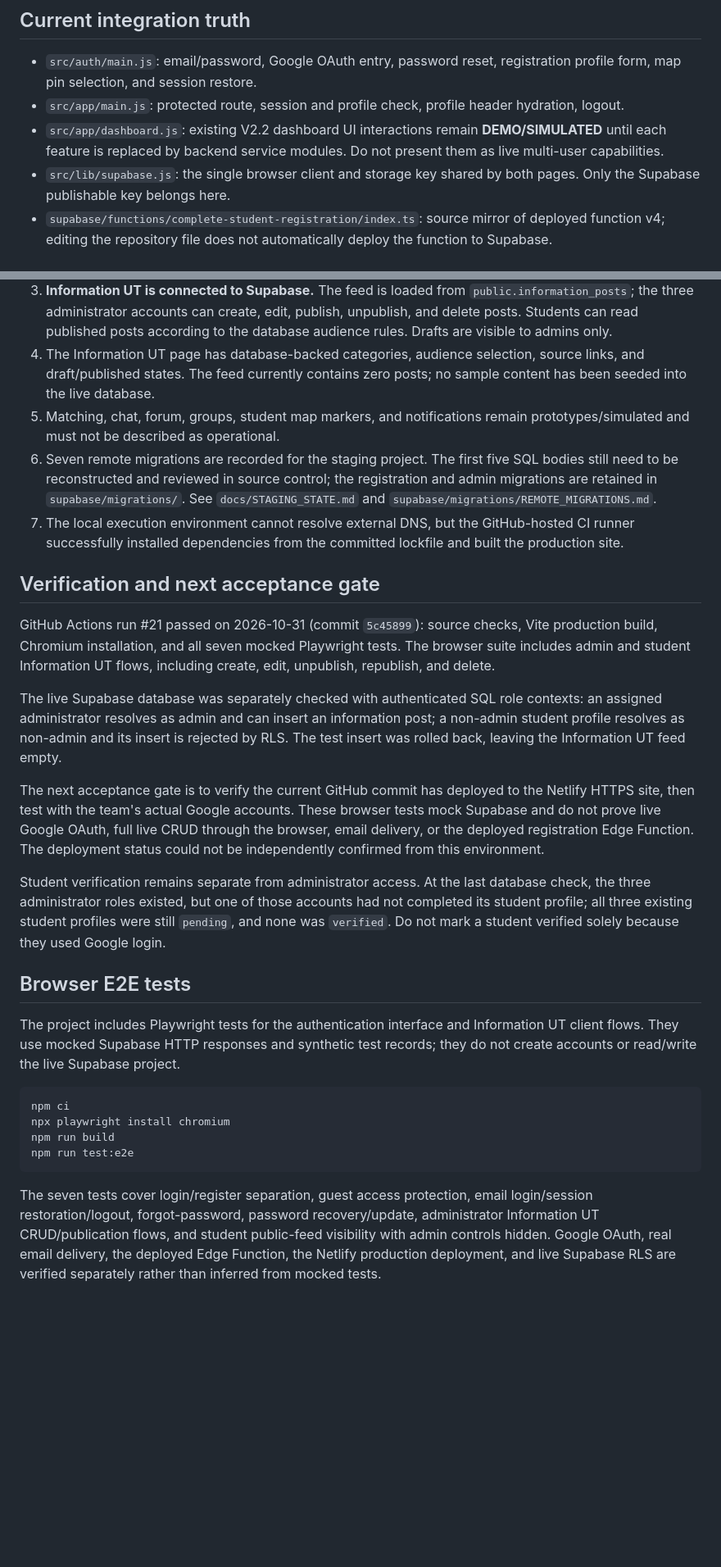
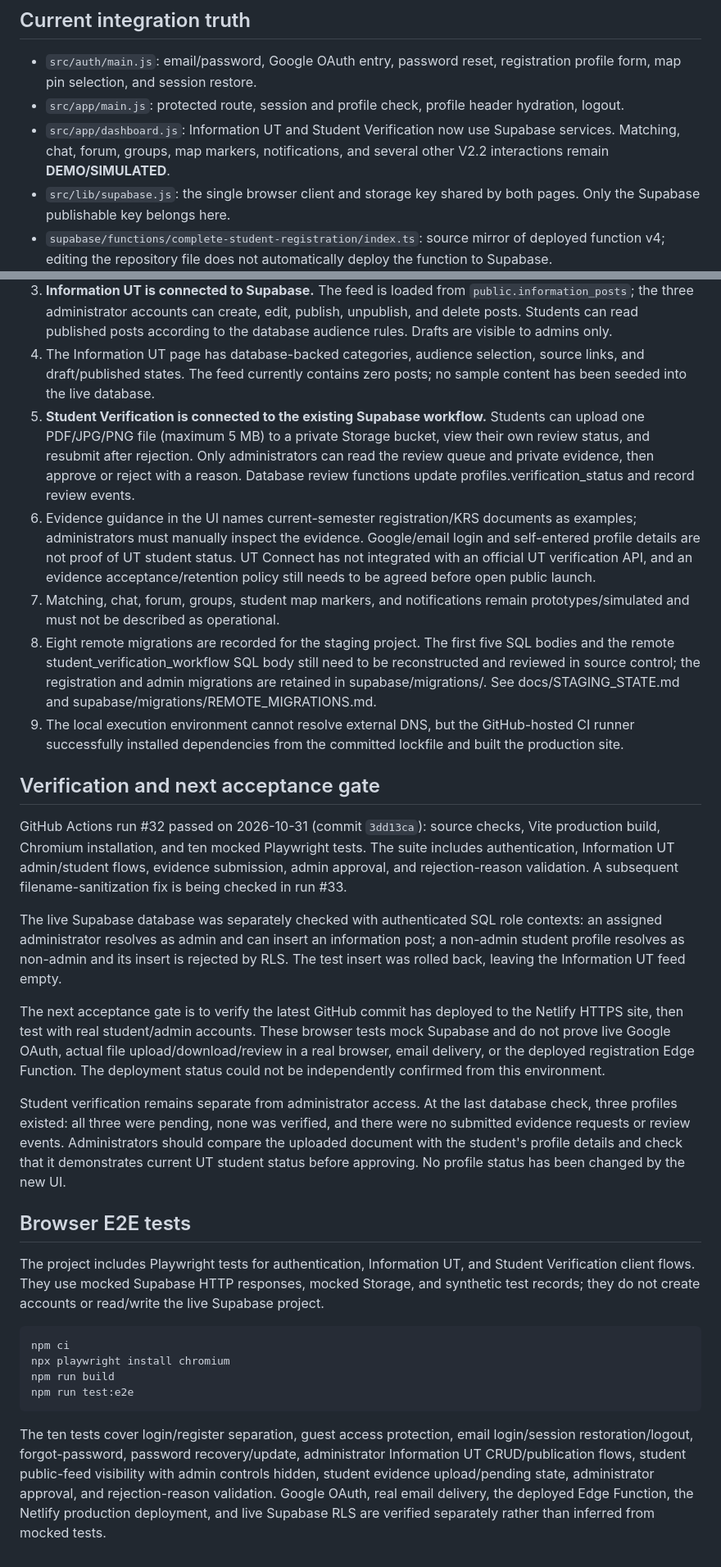
Before and after one commit to ridhobilalhakim-cy/UTConnect, a Markdown page: README.md, 2 parts joined by grey strips. Shown at 82% size. GitHub-like rendering; blank space fills up the shorter version.

Commit message:
Document Student Verification milestone

````diff
--- a/README.md
+++ b/README.md
@@ -14,7 +14,7 @@ This is the official consolidated source tree for the current UT Connect staging
 
 - `src/auth/main.js`: email/password, Google OAuth entry, password reset, registration profile form, map pin selection, and session restore.
 - `src/app/main.js`: protected route, session and profile check, profile header hydration, logout.
-- `src/app/dashboard.js`: existing V2.2 dashboard UI interactions remain **DEMO/SIMULATED** until each feature is replaced by backend service modules. Do not present them as live multi-user capabilities.
+- `src/app/dashboard.js`: Information UT and Student Verification now use Supabase services. Matching, chat, forum, groups, map markers, notifications, and several other V2.2 interactions remain **DEMO/SIMULATED**.
 - `src/lib/supabase.js`: the single browser client and storage key shared by both pages. Only the Supabase publishable key belongs here.
 - `supabase/functions/complete-student-registration/index.ts`: source mirror of deployed function v4; editing the repository file does not automatically deploy the function to Supabase.
 
@@ -52,23 +52,25 @@ After deployment, set Supabase Auth Site URL and Redirect URLs to the actual HTT
 2. The administrator role is stored in the non-exposed `private.app_user_roles` table. Three team accounts have been assigned the `admin` role; role lookup is performed server-side and normal users cannot edit role assignments.
 3. **Information UT is connected to Supabase.** The feed is loaded from `public.information_posts`; the three administrator accounts can create, edit, publish, unpublish, and delete posts. Students can read published posts according to the database audience rules. Drafts are visible to admins only.
 4. The Information UT page has database-backed categories, audience selection, source links, and draft/published states. The feed currently contains zero posts; no sample content has been seeded into the live database.
-5. Matching, chat, forum, groups, student map markers, and notifications remain prototypes/simulated and must not be described as operational.
-6. Seven remote migrations are recorded for the staging project. The first five SQL bodies still need to be reconstructed and reviewed in source control; the registration and admin migrations are retained in `supabase/migrations/`. See `docs/STAGING_STATE.md` and `supabase/migrations/REMOTE_MIGRATIONS.md`.
-7. The local execution environment cannot resolve external DNS, but the GitHub-hosted CI runner successfully installed dependencies from the committed lockfile and built the production site.
+5. **Student Verification is connected to the existing Supabase workflow.** Students can upload one PDF/JPG/PNG file (maximum 5 MB) to a private Storage bucket, view their own review status, and resubmit after rejection. Only administrators can read the review queue and private evidence, then approve or reject with a reason. Database review functions update profiles.verification_status and record review events.
+6. Evidence guidance in the UI names current-semester registration/KRS documents as examples; administrators must manually inspect the evidence. Google/email login and self-entered profile details are not proof of UT student status. UT Connect has not integrated with an official UT verification API, and an evidence acceptance/retention policy still needs to be agreed before open public launch.
+7. Matching, chat, forum, groups, student map markers, and notifications remain prototypes/simulated and must not be described as operational.
+8. Eight remote migrations are recorded for the staging project. The first five SQL bodies and the remote student_verification_workflow SQL body still need to be reconstructed and reviewed in source control; the registration and admin migrations are retained in supabase/migrations/. See docs/STAGING_STATE.md and supabase/migrations/REMOTE_MIGRATIONS.md.
+9. The local execution environment cannot resolve external DNS, but the GitHub-hosted CI runner successfully installed dependencies from the committed lockfile and built the production site.
 
 ## Verification and next acceptance gate
 
-GitHub Actions run #21 passed on 2026-10-31 (commit `5c45899`): source checks, Vite production build, Chromium installation, and all seven mocked Playwright tests. The browser suite includes admin and student Information UT flows, including create, edit, unpublish, republish, and delete.
+GitHub Actions run #32 passed on 2026-10-31 (commit `3dd13ca`): source checks, Vite production build, Chromium installation, and ten mocked Playwright tests. The suite includes authentication, Information UT admin/student flows, evidence submission, admin approval, and rejection-reason validation. A subsequent filename-sanitization fix is being checked in run #33.
 
 The live Supabase database was separately checked with authenticated SQL role contexts: an assigned administrator resolves as admin and can insert an information post; a non-admin student profile resolves as non-admin and its insert is rejected by RLS. The test insert was rolled back, leaving the Information UT feed empty.
 
-The next acceptance gate is to verify the current GitHub commit has deployed to the Netlify HTTPS site, then test with the team's actual Google accounts. These browser tests mock Supabase and do not prove live Google OAuth, full live CRUD through the browser, email delivery, or the deployed registration Edge Function. The deployment status could not be independently confirmed from this environment.
+The next acceptance gate is to verify the latest GitHub commit has deployed to the Netlify HTTPS site, then test with real student/admin accounts. These browser tests mock Supabase and do not prove live Google OAuth, actual file upload/download/review in a real browser, email delivery, or the deployed registration Edge Function. The deployment status could not be independently confirmed from this environment.
 
-Student verification remains separate from administrator access. At the last database check, the three administrator roles existed, but one of those accounts had not completed its student profile; all three existing student profiles were still `pending`, and none was `verified`. Do not mark a student verified solely because they used Google login.
+Student verification remains separate from administrator access. At the last database check, three profiles existed: all three were pending, none was verified, and there were no submitted evidence requests or review events. Administrators should compare the uploaded document with the student's profile details and check that it demonstrates current UT student status before approving. No profile status has been changed by the new UI.
 
 ## Browser E2E tests
 
-The project includes Playwright tests for the authentication interface and Information UT client flows. They use mocked Supabase HTTP responses and synthetic test records; they do not create accounts or read/write the live Supabase project.
+The project includes Playwright tests for authentication, Information UT, and Student Verification client flows. They use mocked Supabase HTTP responses, mocked Storage, and synthetic test records; they do not create accounts or read/write the live Supabase project.
 
 ```bash
 npm ci
@@ -77,4 +79,4 @@ npm run build
 npm run test:e2e
 ```
 
-The seven tests cover login/register separation, guest access protection, email login/session restoration/logout, forgot-password, password recovery/update, administrator Information UT CRUD/publication flows, and student public-feed visibility with admin controls hidden. Google OAuth, real email delivery, the deployed Edge Function, the Netlify production deployment, and live Supabase RLS are verified separately rather than inferred from mocked tests.
+The ten tests cover login/register separation, guest access protection, email login/session restoration/logout, forgot-password, password recovery/update, administrator Information UT CRUD/publication flows, student public-feed visibility with admin controls hidden, student evidence upload/pending state, administrator approval, and rejection-reason validation. Google OAuth, real email delivery, the deployed Edge Function, the Netlify production deployment, and live Supabase RLS are verified separately rather than inferred from mocked tests.
````
